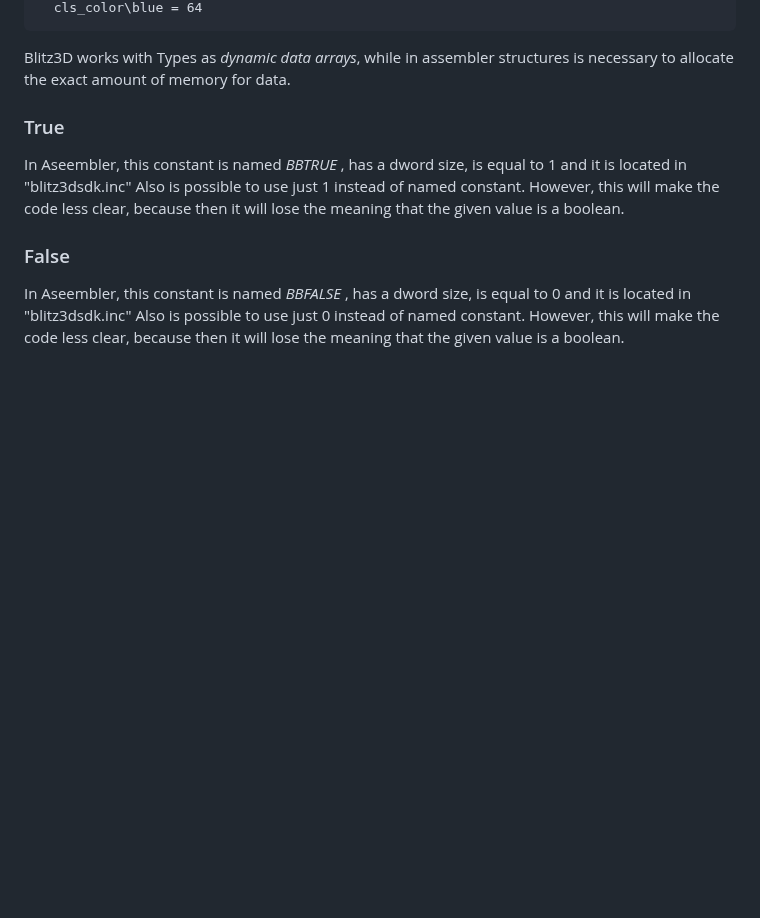
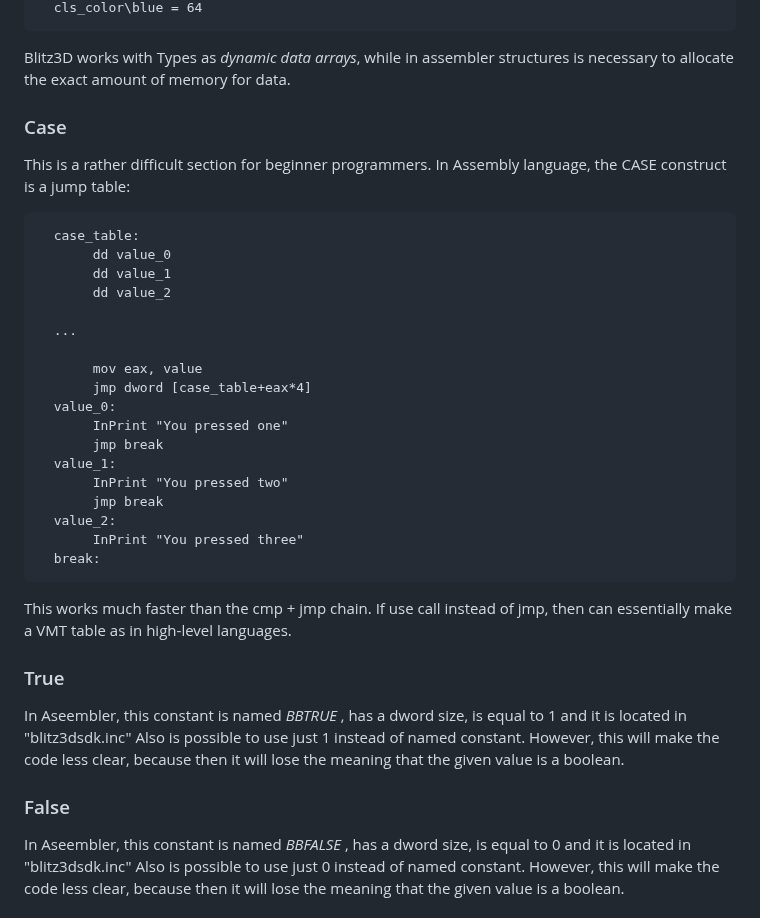
Before and after one commit to Blitz3DFASM/Blitz3DFASMSDK, a Markdown page: README.md, the part around one of its changes. GitHub-like rendering; blank space fills up the shorter version.

```diff
--- a/README.md
+++ b/README.md
@@ -274,6 +274,33 @@ Which is *almost* equivalent to the Blitz3D code:
       cls_color\blue = 64
 
 Blitz3D works with Types as *dynamic data arrays*, while in assembler structures is necessary to allocate the exact amount of memory for data.
+
+### Case
+
+This is a rather difficult section for beginner programmers.
+In Assembly language, the CASE construct is a jump table:
+
+      case_table:
+           dd value_0
+           dd value_1
+           dd value_2
+
+      ...
+
+           mov eax, value
+           jmp dword [case_table+eax*4]
+      value_0:
+           InPrint "You pressed one"
+           jmp break
+      value_1:
+           InPrint "You pressed two"
+           jmp break
+      value_2:
+           InPrint "You pressed three"
+      break:
+
+This works much faster than the cmp + jmp chain.
+If use call instead of jmp, then can essentially make a VMT table as in high-level languages.
 
 ### True
 
```
Also changed, not shown: other parts of README.md (+1 -1 lines).
